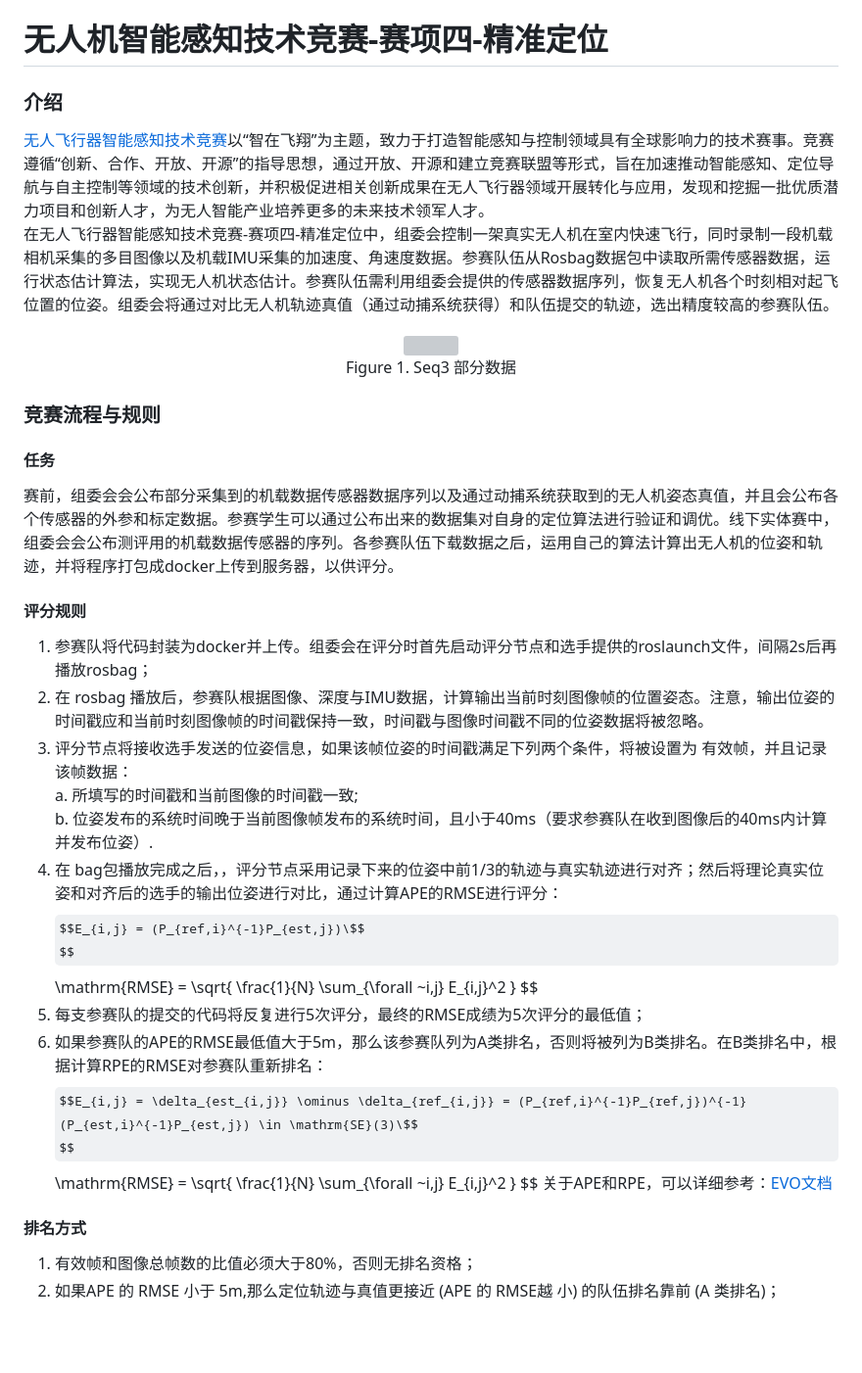
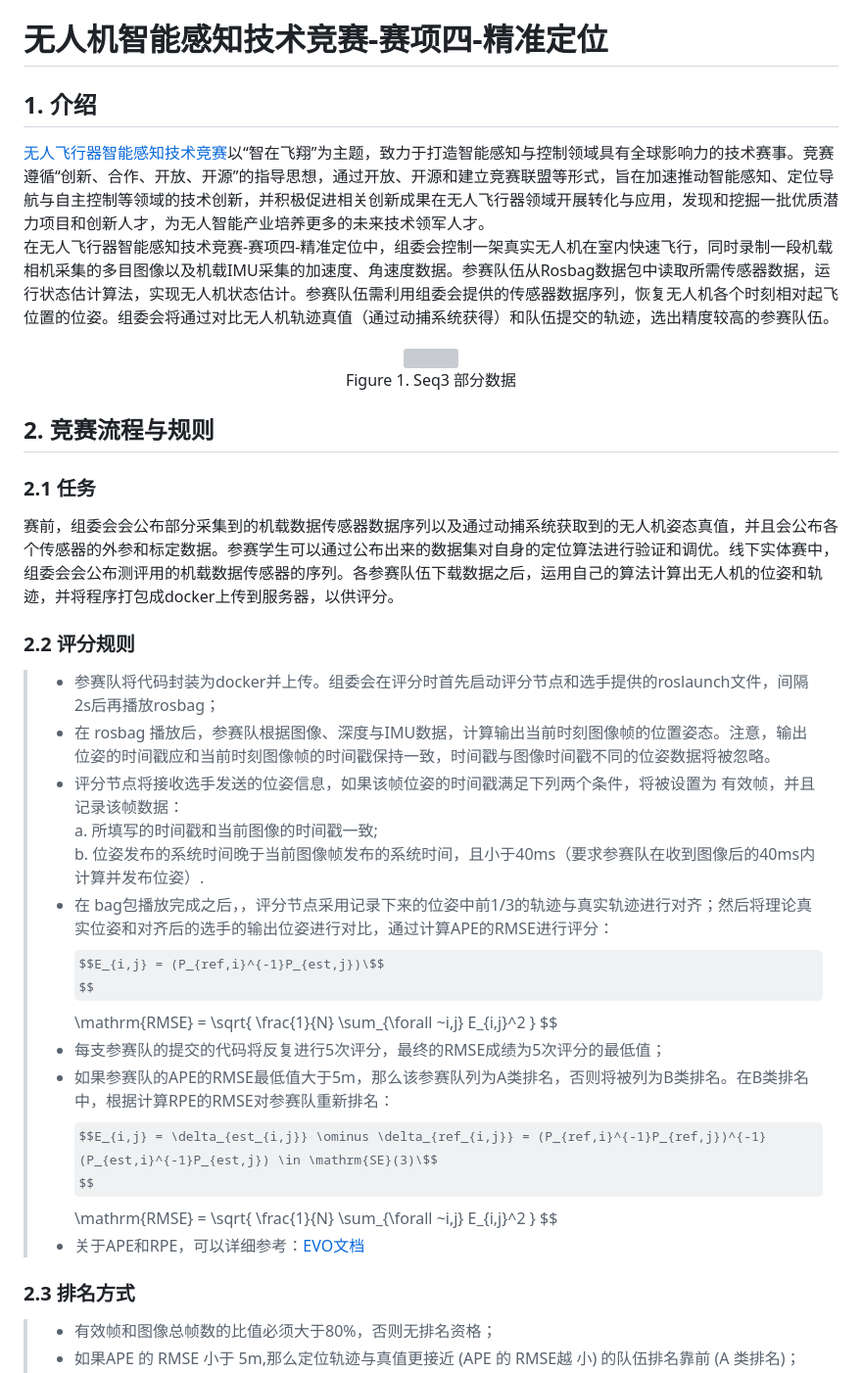
Before and after one commit to SJTU-ViSYS/IUAVC-Positioning-Challenge, a Markdown page: README.md, the part around one of its changes. Shown at 98% size. GitHub-like rendering; some formulas as TeX source; blank space fills up the shorter version; grey boxes are pictures that could not be loaded.

```diff
--- a/README.md
+++ b/README.md
@@ -1,5 +1,5 @@
 #  无人机智能感知技术竞赛-赛项四-精准定位
-### 介绍
+## 1. 介绍
 [无人飞行器智能感知技术竞赛](https://www.robomaster.com/zh-CN/robo/drone?djifrom=nav_drone)以“智在飞翔”为主题，致力于打造智能感知与控制领域具有全球影响力的技术赛事。竞赛遵循“创新、合作、开放、开源”的指导思想，通过开放、开源和建立竞赛联盟等形式，旨在加速推动智能感知、定位导航与自主控制等领域的技术创新，并积极促进相关创新成果在无人飞行器领域开展转化与应用，发现和挖掘一批优质潜力项目和创新人才，为无人智能产业培养更多的未来技术领军人才。<br>
 在无人飞行器智能感知技术竞赛-赛项四-精准定位中，组委会控制一架真实无人机在室内快速飞行，同时录制一段机载相机采集的多目图像以及机载IMU采集的加速度、角速度数据。参赛队伍从Rosbag数据包中读取所需传感器数据，运行状态估计算法，实现无人机状态估计。参赛队伍需利用组委会提供的传感器数据序列，恢复无人机各个时刻相对起飞位置的位姿。组委会将通过对比无人机轨迹真值（通过动捕系统获得）和队伍提交的轨迹，选出精度较高的参赛队伍。
 <div align=center>
@@ -7,25 +7,25 @@
 </div>
 <p align="center">Figure 1.  Seq3 部分数据</p>
 
-### 竞赛流程与规则
-#### 任务
+## 2. 竞赛流程与规则
+### 2.1 任务
 赛前，组委会会公布部分采集到的机载数据传感器数据序列以及通过动捕系统获取到的无人机姿态真值，并且会公布各个传感器的外参和标定数据。参赛学生可以通过公布出来的数据集对自身的定位算法进行验证和调优。线下实体赛中，组委会会公布测评用的机载数据传感器的序列。各参赛队伍下载数据之后，运用自己的算法计算出无人机的位姿和轨迹，并将程序打包成docker上传到服务器，以供评分。
-####  评分规则
-1.  参赛队将代码封装为docker并上传。组委会在评分时首先启动评分节点和选手提供的roslaunch文件，间隔2s后再播放rosbag；
-2.  在 rosbag 播放后，参赛队根据图像、深度与IMU数据，计算输出当前时刻图像帧的位置姿态。注意，输出位姿的时间戳应和当前时刻图像帧的时间戳保持一致，时间戳与图像时间戳不同的位姿数据将被忽略。
-3. 	评分节点将接收选手发送的位姿信息，如果该帧位姿的时间戳满足下列两个条件，将被设置为
+###  2.2 评分规则
+>+  参赛队将代码封装为docker并上传。组委会在评分时首先启动评分节点和选手提供的roslaunch文件，间隔2s后再播放rosbag；
+>+  在 rosbag 播放后，参赛队根据图像、深度与IMU数据，计算输出当前时刻图像帧的位置姿态。注意，输出位姿的时间戳应和当前时刻图像帧的时间戳保持一致，时间戳与图像时间戳不同的位姿数据将被忽略。
+>+	评分节点将接收选手发送的位姿信息，如果该帧位姿的时间戳满足下列两个条件，将被设置为
 有效帧，并且记录该帧数据：<br>
     a. 所填写的时间戳和当前图像的时间戳一致;<br>
     b. 位姿发布的系统时间晚于当前图像帧发布的系统时间，且小于40ms（要求参赛队在收到图像后的40ms内计算并发布位姿）.<br>
-4.  在 bag包播放完成之后，，评分节点采用记录下来的位姿中前1/3的轨迹与真实轨迹进行对齐；然后将理论真实位姿和对齐后的选手的输出位姿进行对比，通过计算APE的RMSE进行评分：
-$$E_{i,j} = (P_{ref,i}^{-1}P_{est,j})\$$
-$$\mathrm{RMSE} = \sqrt{ \frac{1}{N} \sum_{\forall ~i,j} E_{i,j}^2 } \$$
-5. 	每支参赛队的提交的代码将反复进行5次评分，最终的RMSE成绩为5次评分的最低值；
-6.  如果参赛队的APE的RMSE最低值大于5m，那么该参赛队列为A类排名，否则将被列为B类排名。在B类排名中，根据计算RPE的RMSE对参赛队重新排名：
-$$E_{i,j} = \delta_{est_{i,j}} \ominus \delta_{ref_{i,j}} = (P_{ref,i}^{-1}P_{ref,j})^{-1} (P_{est,i}^{-1}P_{est,j}) \in \mathrm{SE}(3)\$$
-$$\mathrm{RMSE} = \sqrt{ \frac{1}{N} \sum_{\forall ~i,j} E_{i,j}^2 } \$$
-关于APE和RPE，可以详细参考：[EVO文档](https://github.com/MichaelGrupp/evo/blob/v1.23.0/notebooks/metrics.py_API_Documentation.ipynb)
-#### 排名方式
-1.  有效帧和图像总帧数的比值必须大于80%，否则无排名资格；
-2.  如果APE 的 RMSE 小于 5m,那么定位轨迹与真值更接近 (APE 的 RMSE越
+>+  在 bag包播放完成之后，，评分节点采用记录下来的位姿中前1/3的轨迹与真实轨迹进行对齐；然后将理论真实位姿和对齐后的选手的输出位姿进行对比，通过计算APE的RMSE进行评分：
+>$$E_{i,j} = (P_{ref,i}^{-1}P_{est,j})\$$
+>$$\mathrm{RMSE} = \sqrt{ \frac{1}{N} \sum_{\forall ~i,j} E_{i,j}^2 } \$$
+>+ 	每支参赛队的提交的代码将反复进行5次评分，最终的RMSE成绩为5次评分的最低值；
+>+  如果参赛队的APE的RMSE最低值大于5m，那么该参赛队列为A类排名，否则将被列为B类排名。在B类排名中，根据计算RPE的RMSE对参赛队重新排名：
+>$$E_{i,j} = \delta_{est_{i,j}} \ominus \delta_{ref_{i,j}} = (P_{ref,i}^{-1}P_{ref,j})^{-1} (P_{est,i}^{-1}P_{est,j}) \in \mathrm{SE}(3)\$$
+>$$\mathrm{RMSE} = \sqrt{ \frac{1}{N} \sum_{\forall ~i,j} E_{i,j}^2 } \$$
+>+ 关于APE和RPE，可以详细参考：[EVO文档](https://github.com/MichaelGrupp/evo/blob/v1.23.0/notebooks/metrics.py_API_Documentation.ipynb)
+### 2.3 排名方式
+>+  有效帧和图像总帧数的比值必须大于80%，否则无排名资格；
+>+  如果APE 的 RMSE 小于 5m,那么定位轨迹与真值更接近 (APE 的 RMSE越
 小) 的队伍排名靠前 (A 类排名)；
```
Also changed, not shown: other parts of README.md (+78 -42 lines).
